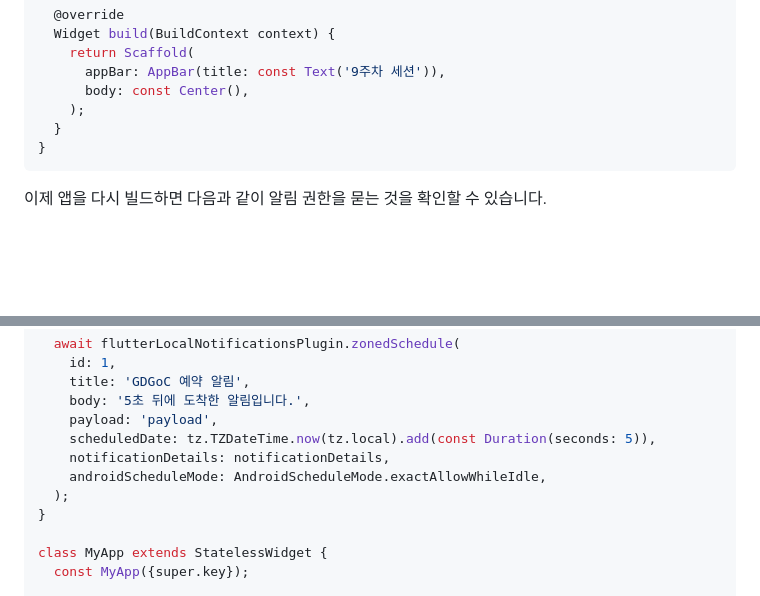
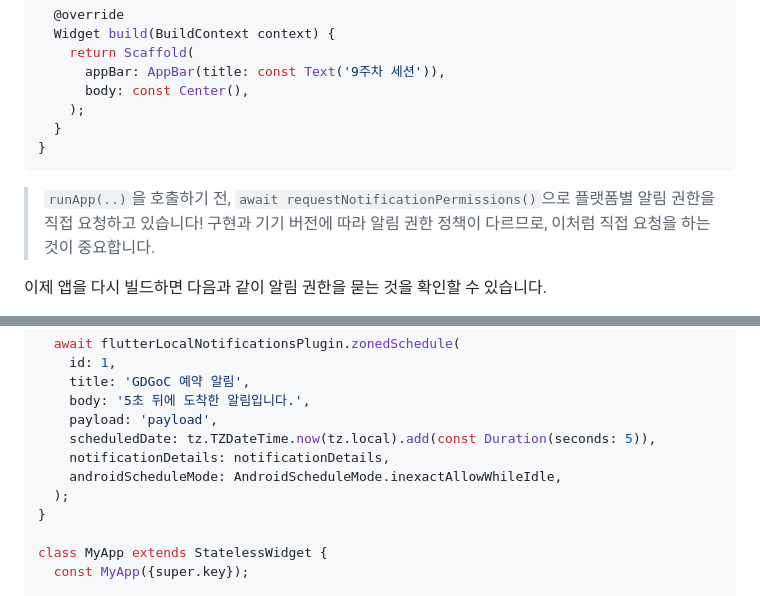
Before and after one commit to GDGOC-SeoulTech/5th_Flutter_Session_9, a Markdown page: README.md, 2 parts joined by grey strips. Rendered like a GitHub page; blank space fills up the shorter version.

````diff
--- a/README.md
+++ b/README.md
@@ -206,6 +257,9 @@ class NotificationPage extends StatelessWidget {
 }
 ```
 
+> `runApp(..)`을 호출하기 전, `await requestNotificationPermissions()`으로 플랫폼별 알림 권한을 직접 요청하고 있습니다!
+> 구현과 기기 버전에 따라 알림 권한 정책이 다르므로, 이처럼 직접 요청을 하는 것이 중요합니다.
+
 이제 앱을 다시 빌드하면 다음과 같이 알림 권한을 묻는 것을 확인할 수 있습니다.
 
 <img width="467" height="995" alt="image" src="https://github.com/user-attachments/assets/a639dc46-6bee-48e8-afc2-0df75d89763e" />
@@ -392,7 +464,7 @@ Future<void> scheduleNotification() async {
     payload: 'payload',
     scheduledDate: tz.TZDateTime.now(tz.local).add(const Duration(seconds: 5)),
     notificationDetails: notificationDetails,
-    androidScheduleMode: AndroidScheduleMode.exactAllowWhileIdle,
+    androidScheduleMode: AndroidScheduleMode.inexactAllowWhileIdle,
   );
 }
 
````
Also changed, not shown: other parts of README.md (+73 -4 lines).
